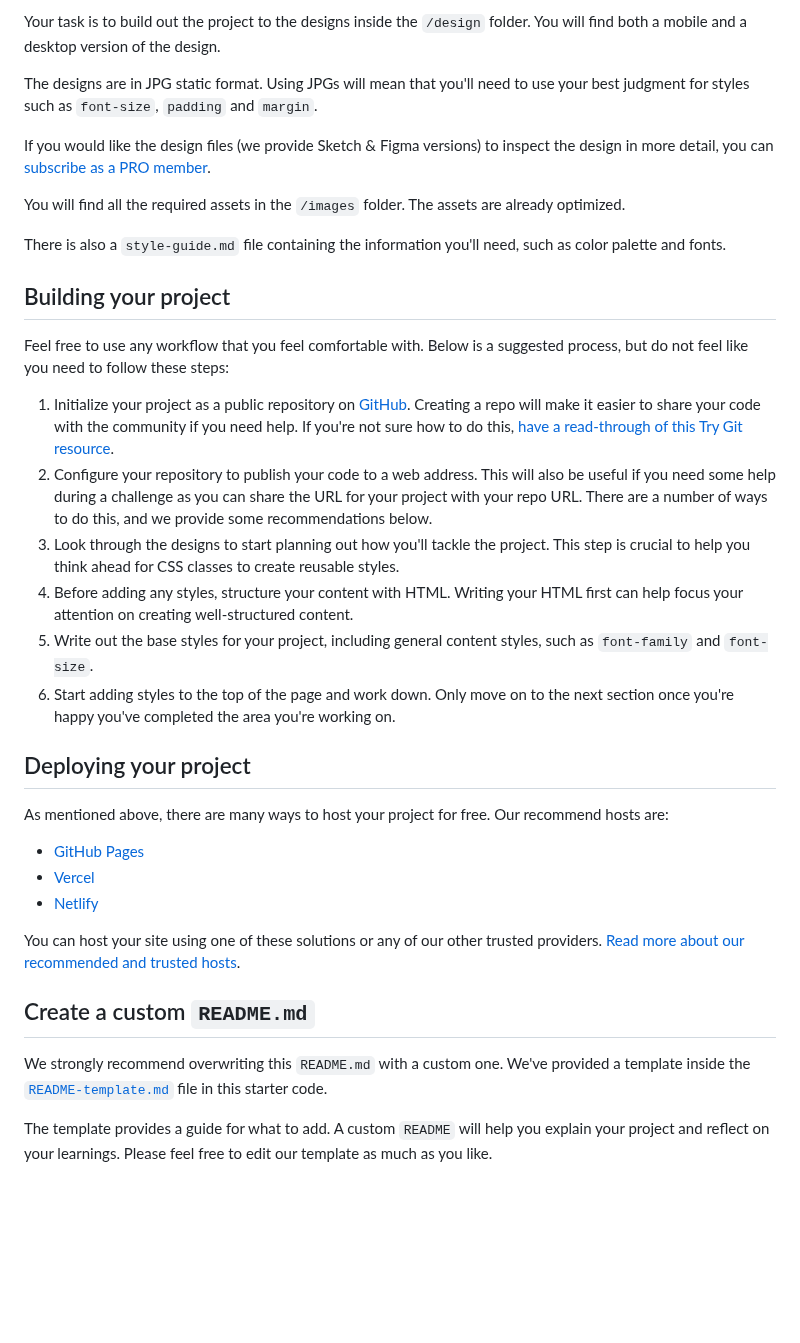
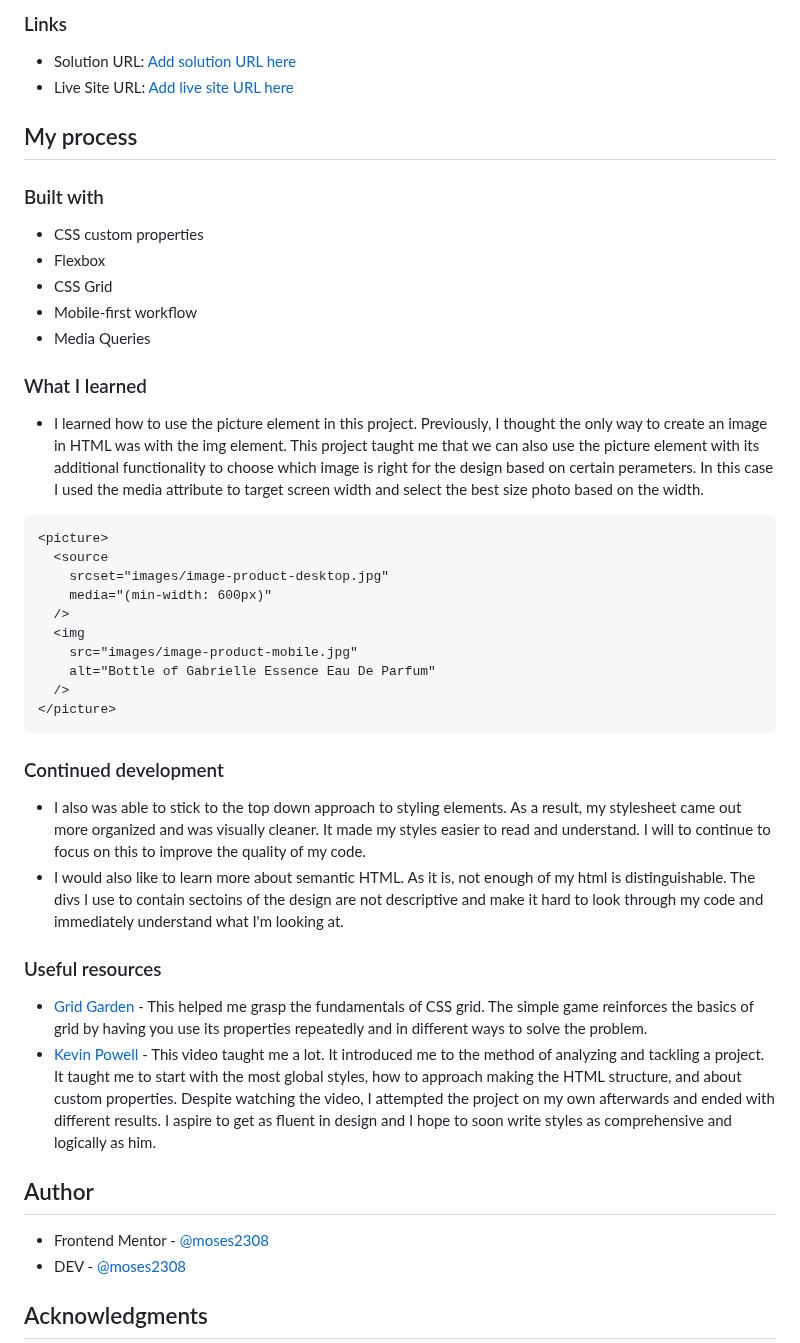
Before and after one commit to Moses2308/product-preview-card-component, a Markdown page: README.md, the part around one of its changes. Drawn GitHub-style; blank space fills up the shorter version.

Commit message:
added screenshot and updated README

````diff
--- a/README.md
+++ b/README.md
@@ -27,38 +31,50 @@ Want some support on the challenge? [Join our Slack community](https://www.front
 
-Your task is to build out the project to the designs inside the `/design` folder. You will find both a mobile and a desktop version of the design.
+### Links
 
-The designs are in JPG static format. Using JPGs will mean that you'll need to use your best judgment for styles such as `font-size`, `padding` and `margin`.
+- Solution URL: [Add solution URL here](https://your-solution-url.com)
+- Live Site URL: [Add live site URL here](https://your-live-site-url.com)
 
-If you would like the design files (we provide Sketch & Figma versions) to inspect the design in more detail, you can [subscribe as a PRO member](https://www.frontendmentor.io/pro).
+## My process
 
-You will find all the required assets in the `/images` folder. The assets are already optimized.
+### Built with
 
-There is also a `style-guide.md` file containing the information you'll need, such as color palette and fonts.
+- CSS custom properties
+- Flexbox
+- CSS Grid
+- Mobile-first workflow
+- Media Queries
 
-## Building your project
+### What I learned
 
-Feel free to use any workflow that you feel comfortable with. Below is a suggested process, but do not feel like you need to follow these steps:
+- I learned how to use the picture element in this project. Previously, I thought the only way to create an image in HTML was with the img element. This project taught me that we can also use the picture element with its additional functionality to choose which image is right for the design based on certain perameters. In this case I used the media attribute to target screen width and select the best size photo based on the width.
 
-1. Initialize your project as a public repository on [GitHub](https://github.com/). Creating a repo will make it easier to share your code with the community if you need help. If you're not sure how to do this, [have a read-through of this Try Git resource](https://try.github.io/).
-2. Configure your repository to publish your code to a web address. This will also be useful if you need some help during a challenge as you can share the URL for your project with your repo URL. There are a number of ways to do this, and we provide some recommendations below.
-3. Look through the designs to start planning out how you'll tackle the project. This step is crucial to help you think ahead for CSS classes to create reusable styles.
-4. Before adding any styles, structure your content with HTML. Writing your HTML first can help focus your attention on creating well-structured content.
-5. Write out the base styles for your project, including general content styles, such as `font-family` and `font-size`.
-6. Start adding styles to the top of the page and work down. Only move on to the next section once you're happy you've completed the area you're working on.
+```html
+<picture>
+  <source
+    srcset="images/image-product-desktop.jpg"
+    media="(min-width: 600px)"
+  />
+  <img
+    src="images/image-product-mobile.jpg"
+    alt="Bottle of Gabrielle Essence Eau De Parfum"
+  />
+</picture>
+```
 
-## Deploying your project
+### Continued development
 
-As mentioned above, there are many ways to host your project for free. Our recommend hosts are:
+- I also was able to stick to the top down approach to styling elements. As a result, my stylesheet came out more organized and was visually cleaner. It made my styles easier to read and understand. I will to continue to focus on this to improve the quality of my code.
+- I would also like to learn more about semantic HTML. As it is, not enough of my html is distinguishable. The divs I use to contain sectoins of the design are not descriptive and make it hard to look through my code and immediately understand what I'm looking at.
 
-- [GitHub Pages](https://pages.github.com/)
-- [Vercel](https://vercel.com/)
-- [Netlify](https://www.netlify.com/)
+### Useful resources
 
-You can host your site using one of these solutions or any of our other trusted providers. [Read more about our recommended and trusted hosts](https://medium.com/frontend-mentor/frontend-mentor-trusted-hosting-providers-bf000dfebe).
+- [Grid Garden](https://cssgridgarden.com/) - This helped me grasp the fundamentals of CSS grid. The simple game reinforces the basics of grid by having you use its properties repeatedly and in different ways to solve the problem.
+- [Kevin Powell](https://www.youtube.com/watch?v=B2WL6KkqhLQ&t=3354s) - This video taught me a lot. It introduced me to the method of analyzing and tackling a project. It taught me to start with the most global styles, how to approach making the HTML structure, and about custom properties. Despite watching the video, I attempted the project on my own afterwards and ended with different results. I aspire to get as fluent in design and I hope to soon write styles as comprehensive and logically as him.
 
-## Create a custom `README.md`
+## Author
 
-We strongly recommend overwriting this `README.md` with a custom one. We've provided a template inside the [`README-template.md`](./README-template.md) file in this starter code.
+- Frontend Mentor - [@moses2308](https://www.frontendmentor.io/profile/moses2308)
+- DEV - [@moses2308](https://dev.to/moses2308)
 
-The template provides a guide for what to add. A custom `README` will help you explain your project and reflect on your learnings. Please feel free to edit our template as much as you like.
+## Acknowledgments
 
````
Also changed, not shown: other parts of README.md (+20 -43 lines), README-template.md (deleted, +0 -111 lines).
